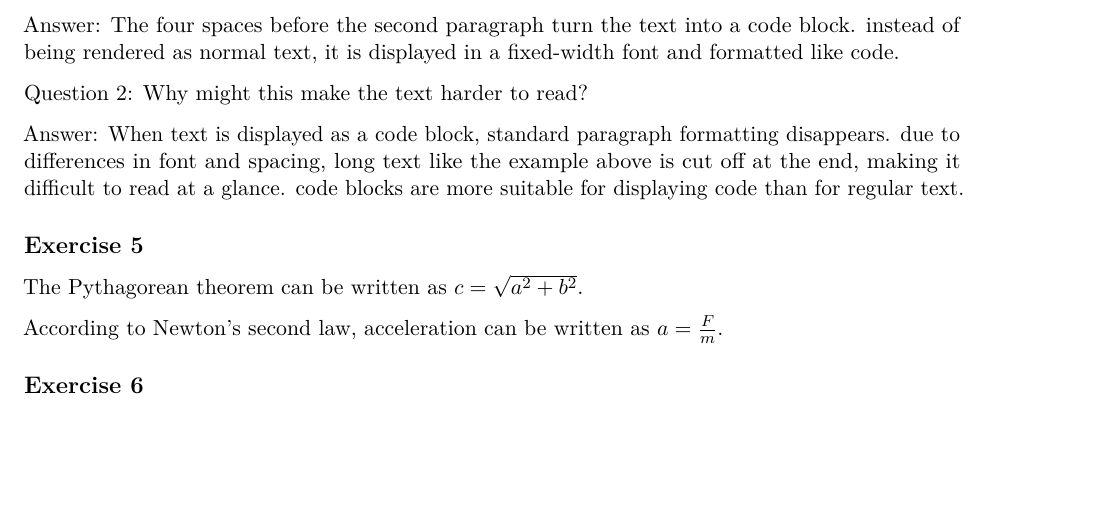
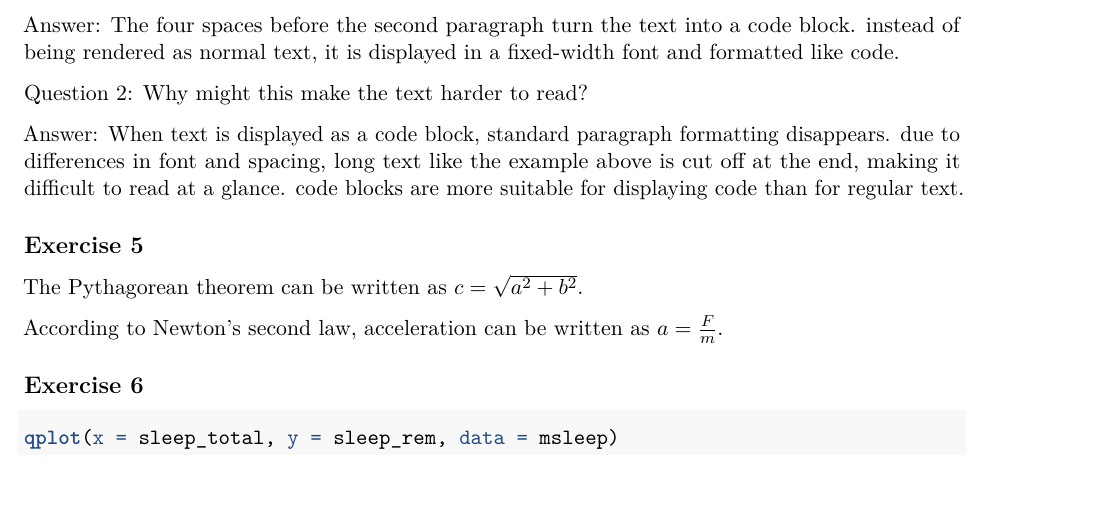
Before and after one commit to SangwonYum/https-github.com-mason-sp26-cds102-labs-lab-1-SangwonYum, an R Markdown document (lab01.Rmd): part of page 2 of 2 before the commit and part of page 2 of 3 after it, cut so that both start at the same text. Rendered offline with R 4.5, knitr and Pandoc, then LaTeX, with nearby package versions; some code elsewhere in the file could not run offline.

Commit message:
exercise 6 with two warning massage on the pdf file

````diff
--- a/lab01.Rmd
+++ b/lab01.Rmd
@@ -105,3 +105,7 @@ According to Newton's second law, acceleration can be written as $a = \frac{F}{m
 
 
 ## Exercise 6
+
+```{r}
+qplot(x = sleep_total, y = sleep_rem, data = msleep)
+```
````
